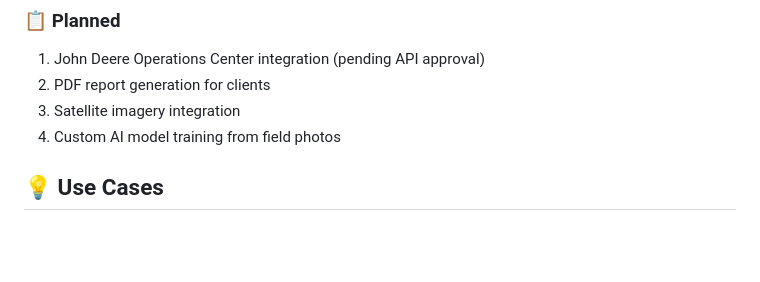
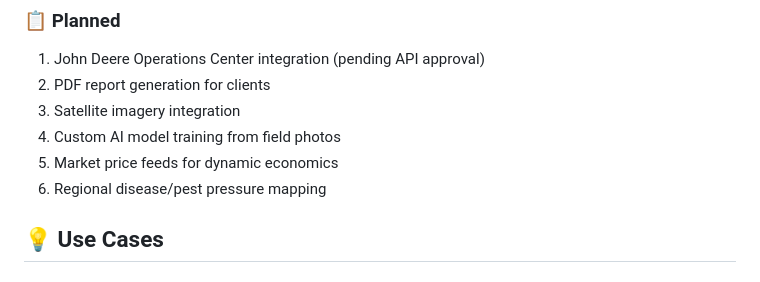
Before and after one commit to wbp318/agtools, a Markdown page: README.md, the part around the change. Rendered like a GitHub page; blank space fills up the shorter version.

Commit message:
Add back planned features to README
Restored to Planned section:
- Market price feeds for dynamic economics
- Regional disease/pest pressure mapping

🤖 Generated with [Claude Code](https://claude.com/claude-code)

Co-Authored-By: Claude <noreply@anthropic.com>

```diff
--- a/README.md
+++ b/README.md
@@ -625,6 +625,8 @@ Visit http://localhost:8000/m/login for the mobile crew interface.
 2. PDF report generation for clients
 3. Satellite imagery integration
 4. Custom AI model training from field photos
+5. Market price feeds for dynamic economics
+6. Regional disease/pest pressure mapping
 
 ## 💡 Use Cases
 
```
